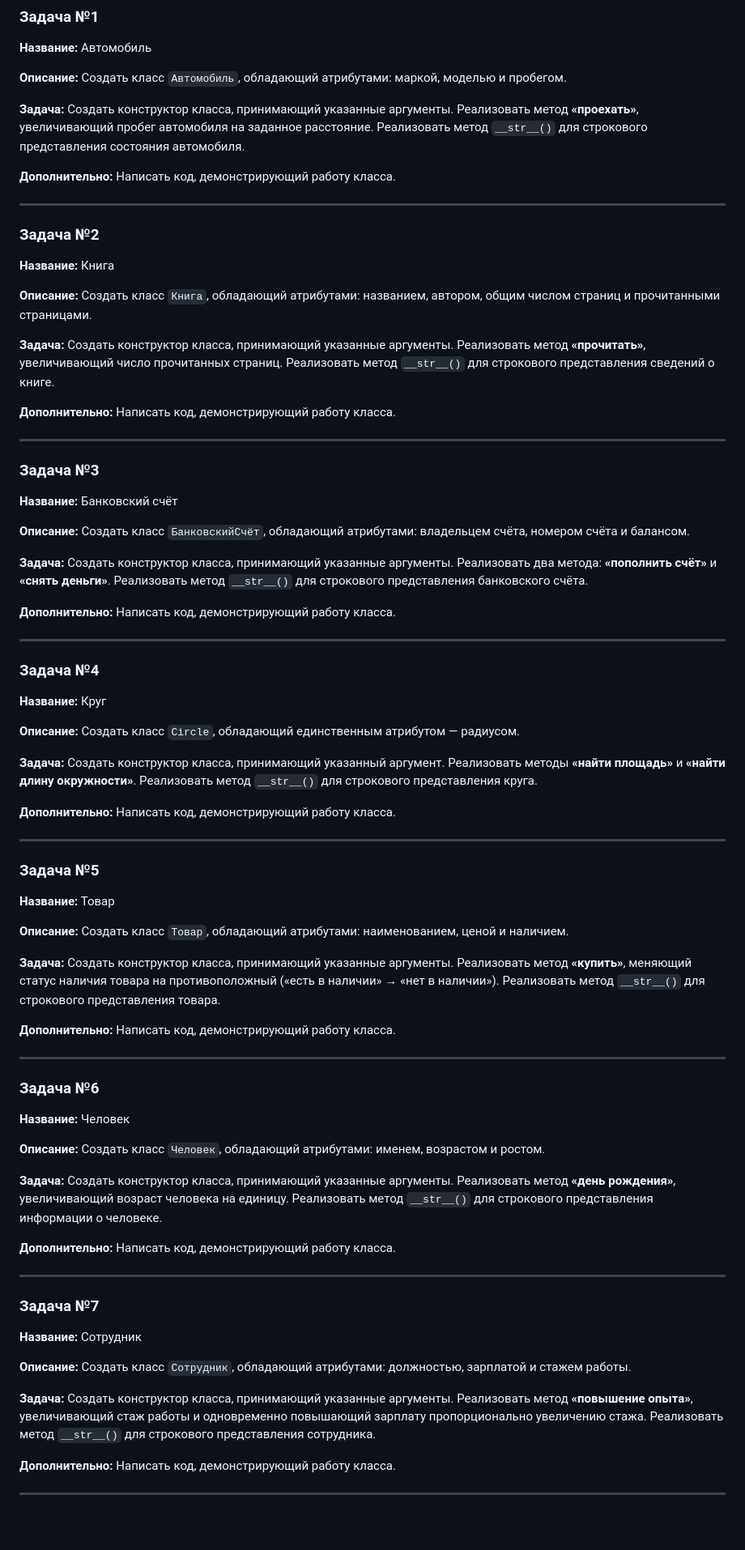
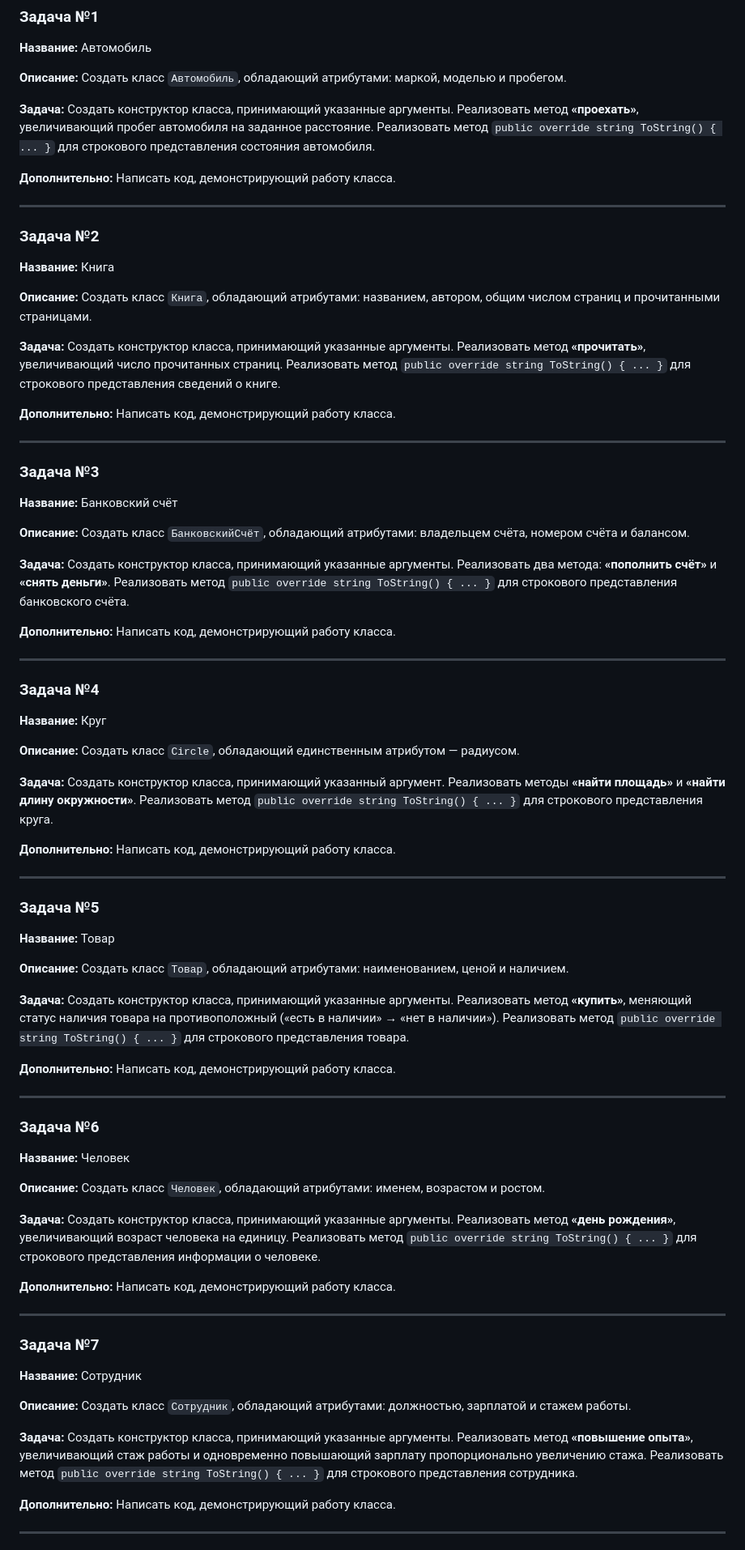
Before and after one commit to DanilaSysoev/MPGU_IT_25_26_3, a Markdown page: Agile/tasks/1.md, the part around one of its changes. Shown at 81% size. Drawn GitHub-style; blank space fills up the shorter version.

Commit message:
Update Agile tasks

```diff
--- a/Agile/tasks/1.md
+++ b/Agile/tasks/1.md
@@ -11,7 +11,7 @@
 Создать класс `Автомобиль`, обладающий атрибутами: маркой, моделью и пробегом.
 
 **Задача:**
-Создать конструктор класса, принимающий указанные аргументы. Реализовать метод **«проехать»**, увеличивающий пробег автомобиля на заданное расстояние. Реализовать метод `__str__()` для строкового представления состояния автомобиля.
+Создать конструктор класса, принимающий указанные аргументы. Реализовать метод **«проехать»**, увеличивающий пробег автомобиля на заданное расстояние. Реализовать метод `public override string ToString() { ... }` для строкового представления состояния автомобиля.
 
 **Дополнительно:** Написать код, демонстрирующий работу класса.
 
@@ -25,7 +25,7 @@
 Создать класс `Книга`, обладающий атрибутами: названием, автором, общим числом страниц и прочитанными страницами.
 
 **Задача:**
-Создать конструктор класса, принимающий указанные аргументы. Реализовать метод **«прочитать»**, увеличивающий число прочитанных страниц. Реализовать метод `__str__()` для строкового представления сведений о книге.
+Создать конструктор класса, принимающий указанные аргументы. Реализовать метод **«прочитать»**, увеличивающий число прочитанных страниц. Реализовать метод `public override string ToString() { ... }` для строкового представления сведений о книге.
 
 **Дополнительно:** Написать код, демонстрирующий работу класса.
 
@@ -39,7 +39,7 @@
 Создать класс `БанковскийСчёт`, обладающий атрибутами: владельцем счёта, номером счёта и балансом.
 
 **Задача:**
-Создать конструктор класса, принимающий указанные аргументы. Реализовать два метода: **«пополнить счёт»** и **«снять деньги»**. Реализовать метод `__str__()` для строкового представления банковского счёта.
+Создать конструктор класса, принимающий указанные аргументы. Реализовать два метода: **«пополнить счёт»** и **«снять деньги»**. Реализовать метод `public override string ToString() { ... }` для строкового представления банковского счёта.
 
 **Дополнительно:** Написать код, демонстрирующий работу класса.
 
@@ -53,7 +53,7 @@
 Создать класс `Circle`, обладающий единственным атрибутом — радиусом.
 
 **Задача:**
-Создать конструктор класса, принимающий указанный аргумент. Реализовать методы **«найти площадь»** и **«найти длину окружности»**. Реализовать метод `__str__()` для строкового представления круга.
+Создать конструктор класса, принимающий указанный аргумент. Реализовать методы **«найти площадь»** и **«найти длину окружности»**. Реализовать метод `public override string ToString() { ... }` для строкового представления круга.
 
 **Дополнительно:** Написать код, демонстрирующий работу класса.
 
@@ -67,7 +67,7 @@
 Создать класс `Товар`, обладающий атрибутами: наименованием, ценой и наличием.
 
 **Задача:**
-Создать конструктор класса, принимающий указанные аргументы. Реализовать метод **«купить»**, меняющий статус наличия товара на противоположный («есть в наличии» → «нет в наличии»). Реализовать метод `__str__()` для строкового представления товара.
+Создать конструктор класса, принимающий указанные аргументы. Реализовать метод **«купить»**, меняющий статус наличия товара на противоположный («есть в наличии» → «нет в наличии»). Реализовать метод `public override string ToString() { ... }` для строкового представления товара.
 
 **Дополнительно:** Написать код, демонстрирующий работу класса.
 
@@ -81,7 +81,7 @@
 Создать класс `Человек`, обладающий атрибутами: именем, возрастом и ростом.
 
 **Задача:**
-Создать конструктор класса, принимающий указанные аргументы. Реализовать метод **«день рождения»**, увеличивающий возраст человека на единицу. Реализовать метод `__str__()` для строкового представления информации о человеке.
+Создать конструктор класса, принимающий указанные аргументы. Реализовать метод **«день рождения»**, увеличивающий возраст человека на единицу. Реализовать метод `public override string ToString() { ... }` для строкового представления информации о человеке.
 
 **Дополнительно:** Написать код, демонстрирующий работу класса.
 
@@ -95,7 +95,7 @@
 Создать класс `Сотрудник`, обладающий атрибутами: должностью, зарплатой и стажем работы.
 
 **Задача:**
-Создать конструктор класса, принимающий указанные аргументы. Реализовать метод **«повышение опыта»**, увеличивающий стаж работы и одновременно повышающий зарплату пропорционально увеличению стажа. Реализовать метод `__str__()` для строкового представления сотрудника.
+Создать конструктор класса, принимающий указанные аргументы. Реализовать метод **«повышение опыта»**, увеличивающий стаж работы и одновременно повышающий зарплату пропорционально увеличению стажа. Реализовать метод `public override string ToString() { ... }` для строкового представления сотрудника.
 
 **Дополнительно:** Написать код, демонстрирующий работу класса.
 
```
Also changed, not shown: other parts of Agile/tasks/1.md (+3 -3 lines).
